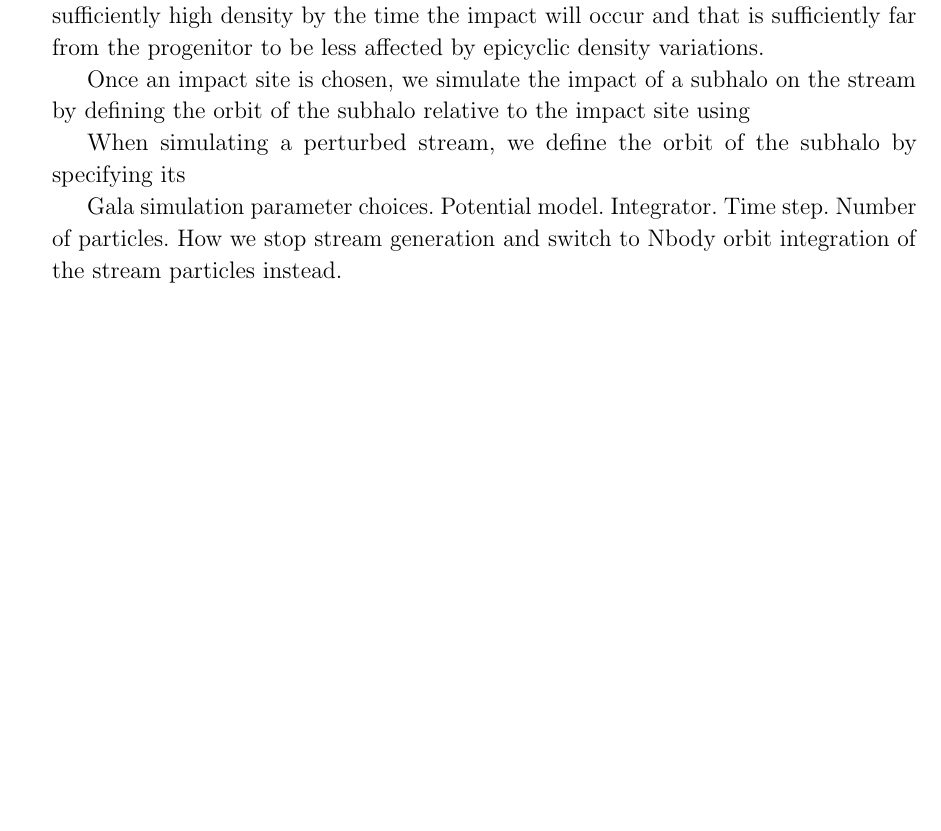
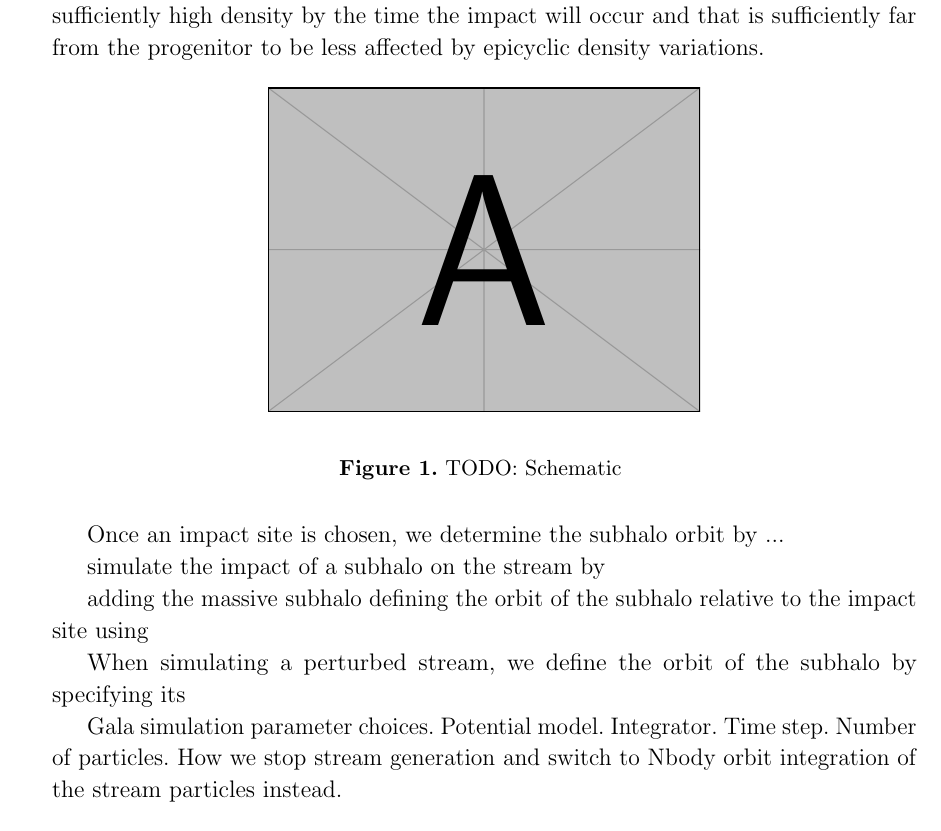
Before and after one commit to adrn/dark-sectors-mw, a LaTeX paper (tex/future-stream-subs.tex): part of page 3 of 4, cut so that both start at the same text, the shorter picture padded with empty space. Compiled offline with pdfLaTeX.

Commit message:
schematic figure placeholder

```diff
--- a/tex/future-stream-subs.tex
+++ b/tex/future-stream-subs.tex
@@ -174,7 +174,21 @@ stream model in a region of the stream that is sufficiently high density by the
 the impact will occur and that is sufficiently far from the progenitor to be less
 affected by epicyclic density variations.
 
-Once an impact site is chosen, we simulate the impact of a subhalo on the stream by defining the orbit of the subhalo relative to the impact site using
+\begin{figure*}[!th]
+\begin{center}
+\includegraphics[width=0.5 \textwidth]{example-image-a} % {illustrate-zvz.pdf}
+\end{center}
+\caption{%
+TODO: Schematic
+\label{fig:schematic}
+}
+\end{figure*}
+
+Once an impact site is chosen, we determine the subhalo orbit by ...
+
+simulate the impact of a subhalo on the stream by
+
+adding the massive subhalo  defining the orbit of the subhalo relative to the impact site using
 
 When simulating a perturbed stream, we define the orbit of the subhalo by specifying its
 
```
